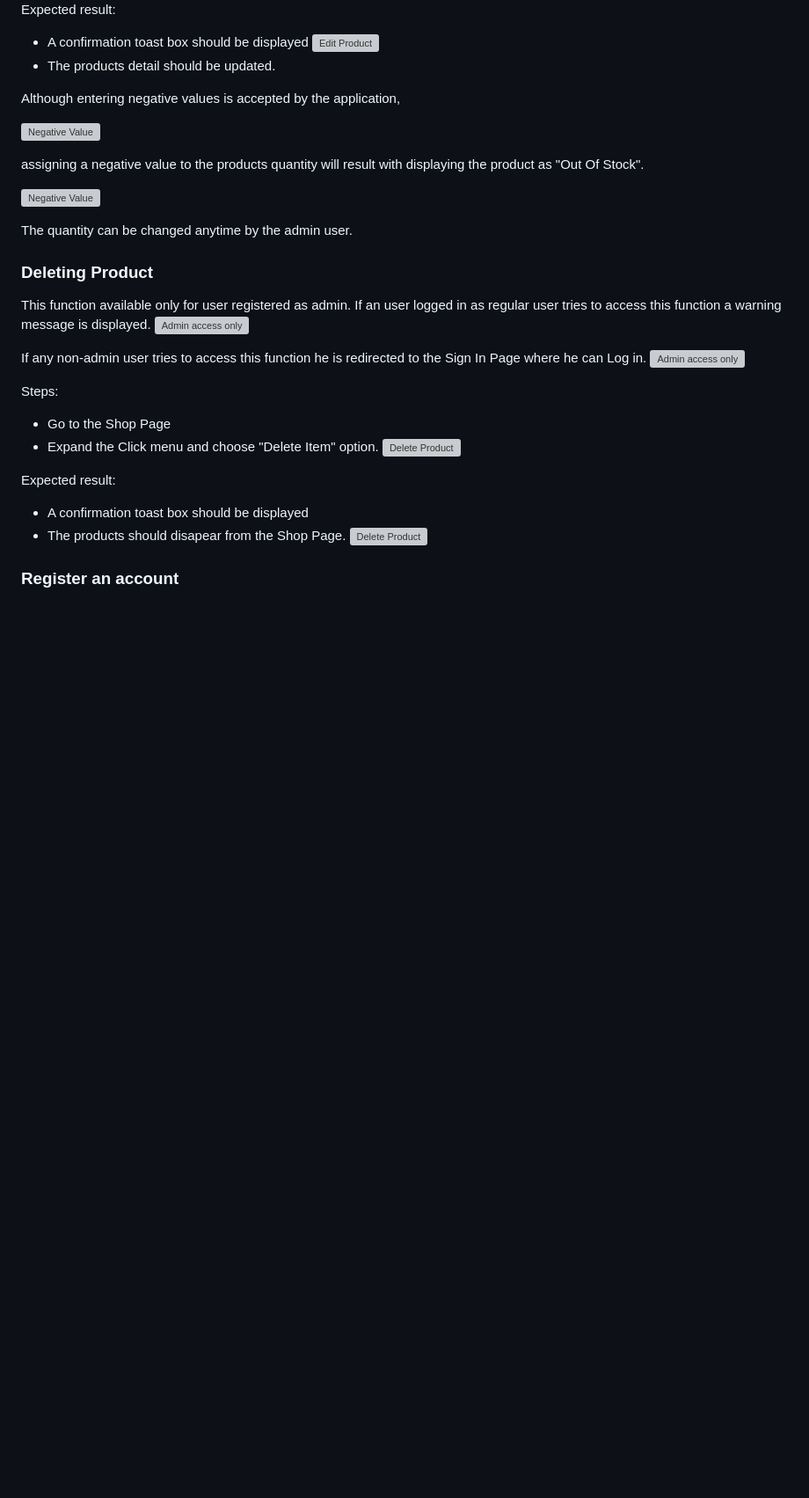
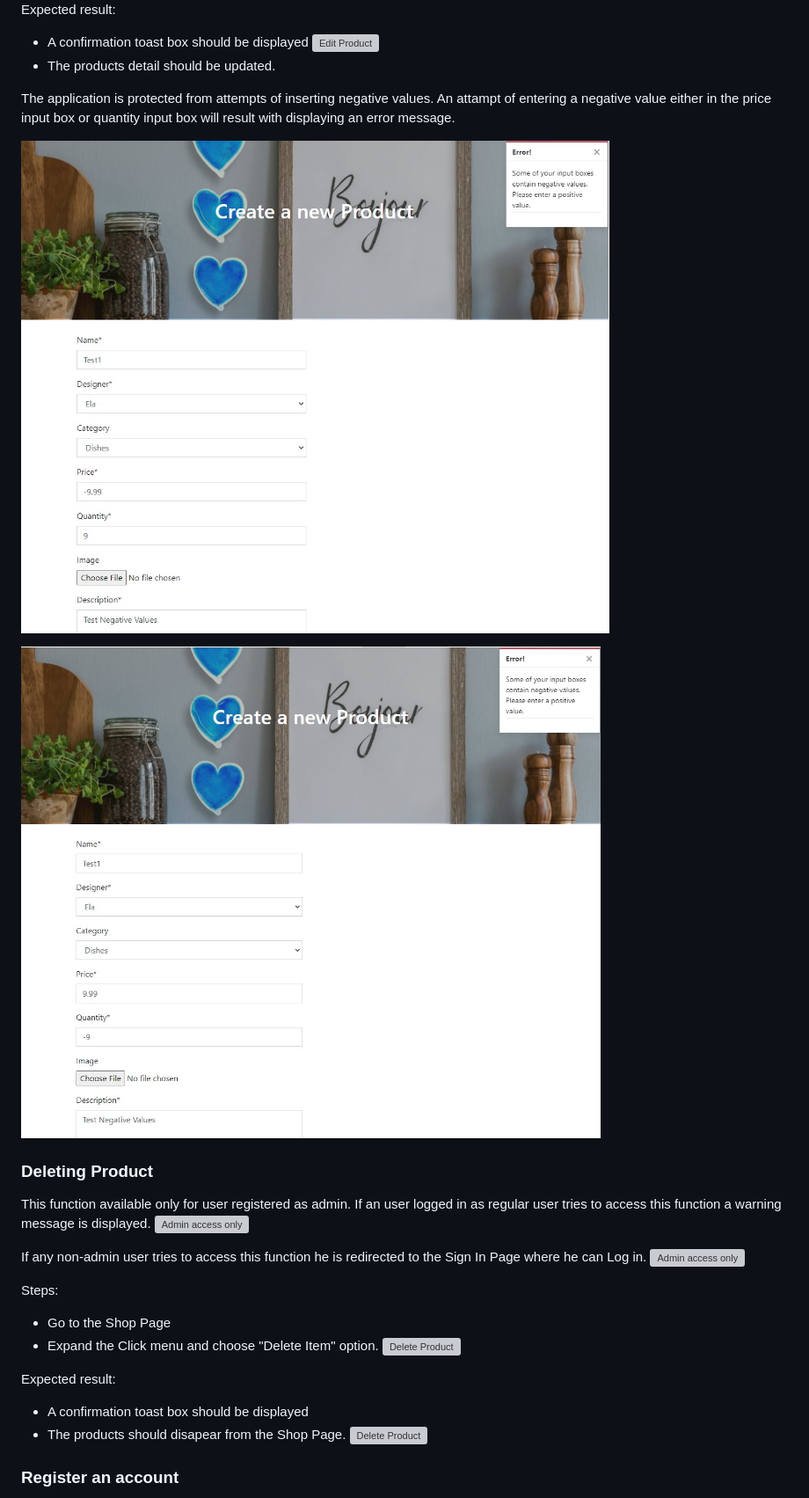
Before and after one commit to TomaszWoloszyn983/mood-design-gift-shop, a Markdown page: TESTING.md, the part around the change printed below. Shown: that part at 88% size. Rendered like a GitHub page; pictures changed too: documentation/testing/negative01.jpg (added), documentation/testing/negative02.jpg (added); blank space fills up the shorter version; grey boxes are pictures that could not be loaded.

Commit message:
Update add product testing section

```diff
--- a/TESTING.md
+++ b/TESTING.md
@@ -321,15 +317,12 @@ Expected result:
     ![Edit Product](documentation/testing/edit_product03.jpg)
 * The products detail should be updated.
 
-Although entering negative values is accepted by the application,
+The application is protected from attempts of inserting negative values.
+An attampt of entering a negative value either in the price input box or quantity input box will result with displaying an error message.
 
-![Negative Value](documentation/testing/negative_value_workshop.jpg)
+![Negative Value](documentation/testing/negative01.jpg)
 
-assigning a negative value to the products quantity will result with displaying the product as "Out Of Stock".
-
-![Negative Value](documentation/testing/negative_value_workshop03.jpg)
-
-The quantity can be changed anytime by the admin user.
+![Negative Value](documentation/testing/negative02.jpg)
 
 
 ### **Deleting Product**
```
Also changed, not shown: other parts of TESTING.md (+4 -8 lines).
